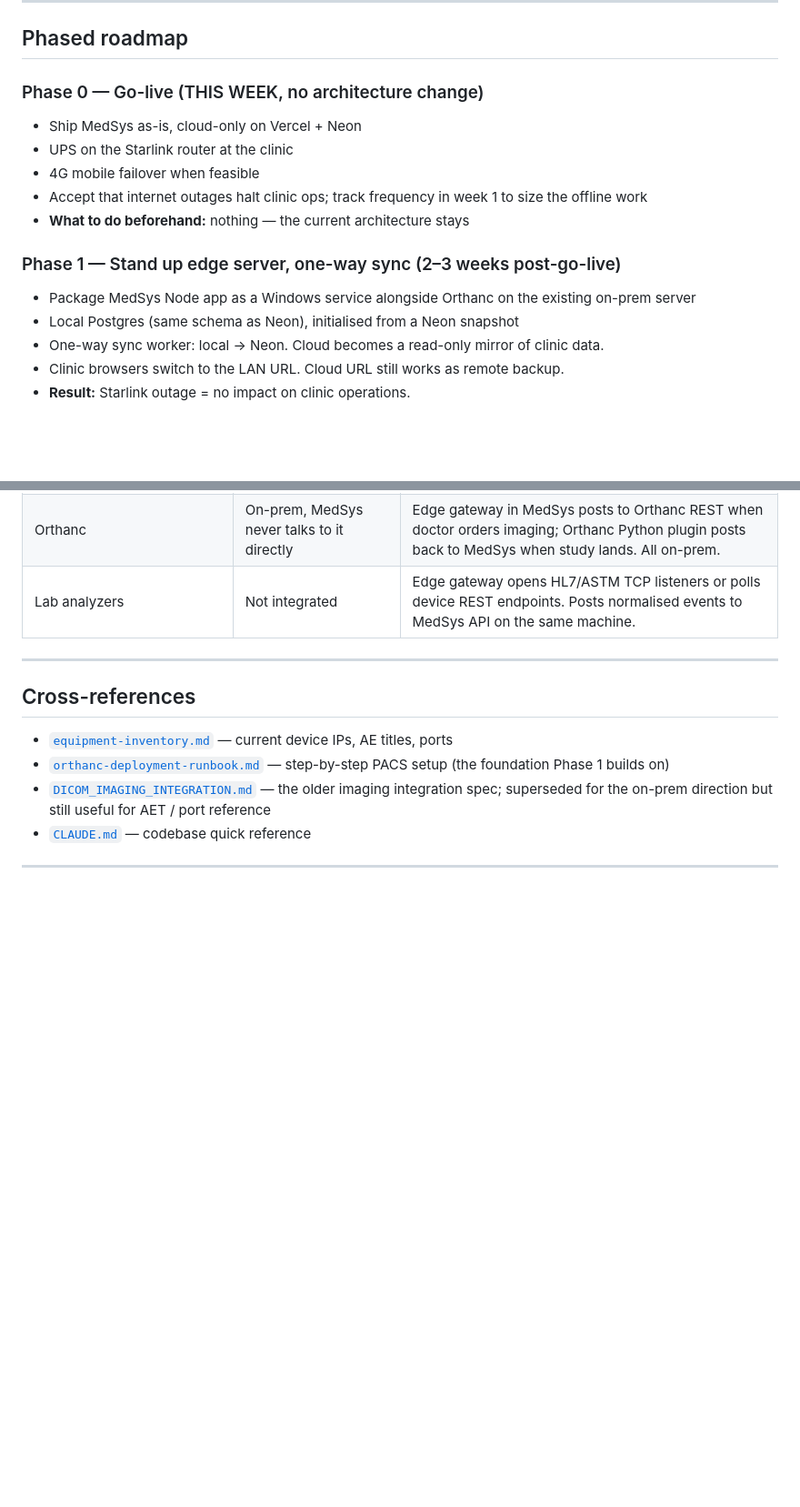
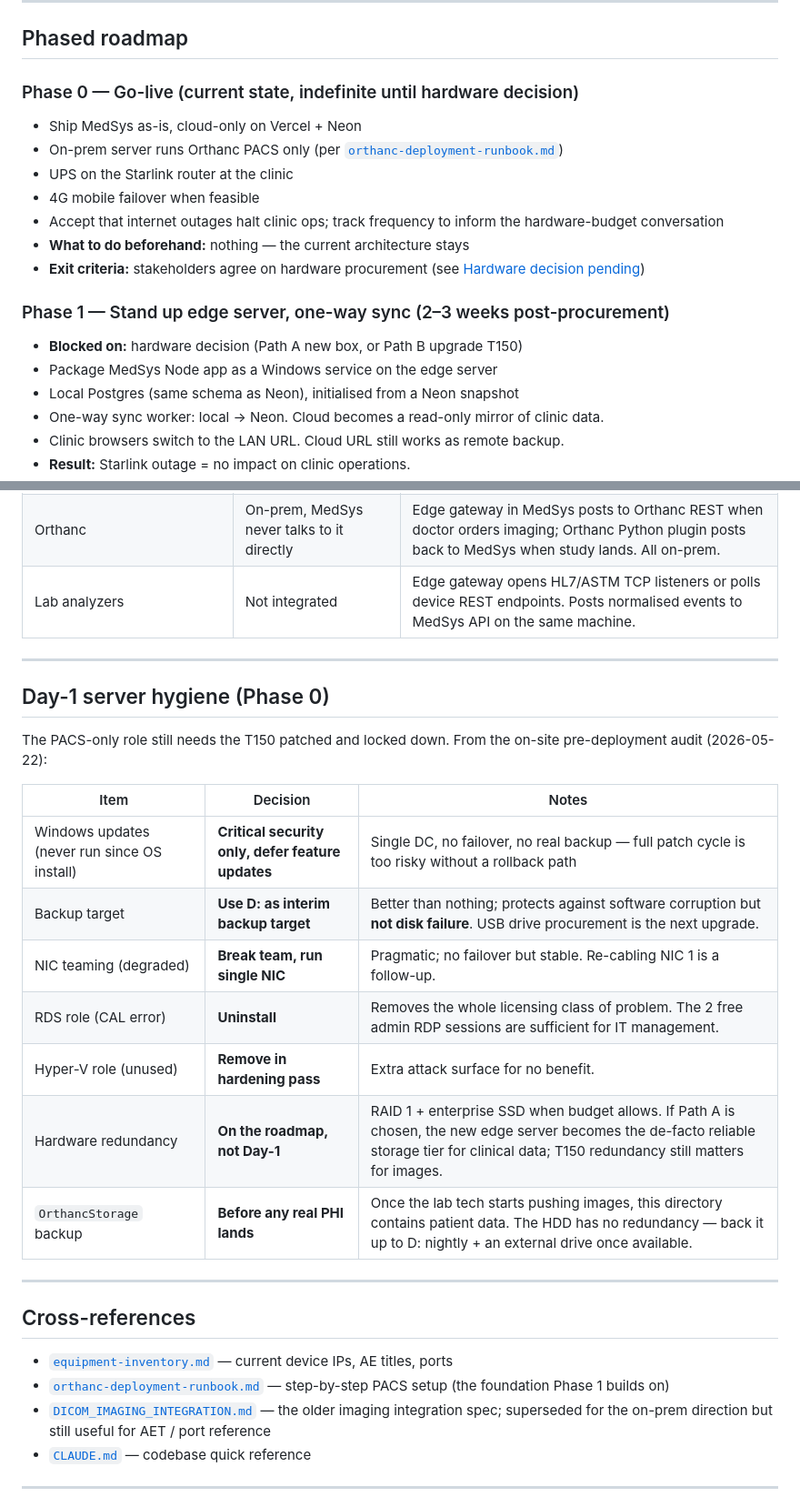
Before and after one commit to Ntwumasi/medsys, a Markdown page: docs/architecture.md, 2 parts joined by grey strips. Shown at 91% size. Rendered like a GitHub page; blank space fills up the shorter version.

```diff
--- a/docs/architecture.md
+++ b/docs/architecture.md
@@ -97,15 +149,18 @@ These decisions shape everything below.
 
 ## Phased roadmap
 
-### Phase 0 — Go-live (THIS WEEK, no architecture change)
+### Phase 0 — Go-live (current state, indefinite until hardware decision)
 - Ship MedSys as-is, cloud-only on Vercel + Neon
+- On-prem server runs Orthanc PACS only (per [`orthanc-deployment-runbook.md`](./orthanc-deployment-runbook.md))
 - UPS on the Starlink router at the clinic
 - 4G mobile failover when feasible
-- Accept that internet outages halt clinic ops; track frequency in week 1 to size the offline work
+- Accept that internet outages halt clinic ops; track frequency to inform the hardware-budget conversation
 - **What to do beforehand:** nothing — the current architecture stays
+- **Exit criteria:** stakeholders agree on hardware procurement (see [Hardware decision pending](#hardware-decision-pending))
 
-### Phase 1 — Stand up edge server, one-way sync (2–3 weeks post-go-live)
-- Package MedSys Node app as a Windows service alongside Orthanc on the existing on-prem server
+### Phase 1 — Stand up edge server, one-way sync (2–3 weeks post-procurement)
+- **Blocked on:** hardware decision (Path A new box, or Path B upgrade T150)
+- Package MedSys Node app as a Windows service on the edge server
 - Local Postgres (same schema as Neon), initialised from a Neon snapshot
 - One-way sync worker: local → Neon. Cloud becomes a read-only mirror of clinic data.
 - Clinic browsers switch to the LAN URL. Cloud URL still works as remote backup.
@@ -145,6 +200,22 @@ These decisions shape everything below.
 
 ---
 
+## Day-1 server hygiene (Phase 0)
+
+The PACS-only role still needs the T150 patched and locked down. From the on-site pre-deployment audit (2026-05-22):
+
+| Item | Decision | Notes |
+|---|---|---|
+| Windows updates (never run since OS install) | **Critical security only, defer feature updates** | Single DC, no failover, no real backup — full patch cycle is too risky without a rollback path |
+| Backup target | **Use D: as interim backup target** | Better than nothing; protects against software corruption but **not disk failure**. USB drive procurement is the next upgrade. |
+| NIC teaming (degraded) | **Break team, run single NIC** | Pragmatic; no failover but stable. Re-cabling NIC 1 is a follow-up. |
+| RDS role (CAL error) | **Uninstall** | Removes the whole licensing class of problem. The 2 free admin RDP sessions are sufficient for IT management. |
+| Hyper-V role (unused) | **Remove in hardening pass** | Extra attack surface for no benefit. |
+| Hardware redundancy | **On the roadmap, not Day-1** | RAID 1 + enterprise SSD when budget allows. If Path A is chosen, the new edge server becomes the de-facto reliable storage tier for clinical data; T150 redundancy still matters for images. |
+| `OrthancStorage` backup | **Before any real PHI lands** | Once the lab tech starts pushing images, this directory contains patient data. The HDD has no redundancy — back it up to D: nightly + an external drive once available. |
+
+---
+
 ## Cross-references
 
 - [`equipment-inventory.md`](./equipment-inventory.md) — current device IPs, AE titles, ports
```
Also changed, not shown: other parts of docs/architecture.md (+52 -0 lines).
